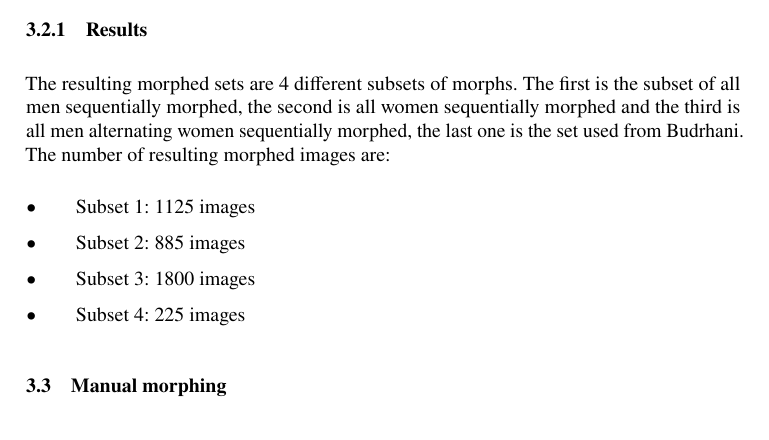
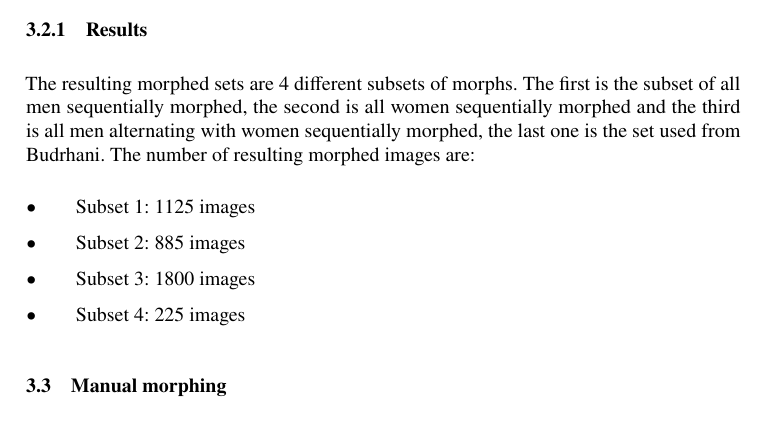
Before and after one commit to jannispriesnitz/Biometric_Systems_term_paper, a LaTeX document (Term_Paper/main.tex, which reads Term_Paper/Conception.tex): part of page 5 of 17, cut so that both start at the same text. Compiled offline with pdfLaTeX; a LaTeX package or settings file that is missing is left out.

Commit message:
Update Conception.tex

```diff
--- a/Term_Paper/Conception.tex
+++ b/Term_Paper/Conception.tex
@@ -45,7 +45,7 @@ For every morph there were 15 images for automatic and 30 for manual created fro
 To generate automatic face morphed images the software FantaMorph 5 was used in this paper. FantaMorph has the ability to create automaticaly morphed faces of to subjects. For this the software defines automatically the landmarks for both faces. These can be adjusted manually by the user afterwards, but in this paper this isn't used. Then the software generates a transition from face 1 to face 2 in a given number of steps, so called frames. For this paper a number of 15/30 steps is used. FantaMorph accepts a list of subjects to which it creates then a sequence to morph from one face to another. It doesn't morph every given subject with every given subject, only from subject 1 to subject 2 and then subejct 2 to subject 3 and so on. So it was not possible to create morphed faces of all subjects instead subsets were created and later on used.\todo{FantaMorph face detection example (2 faces, ein gutes, ein schlechtes)}
 
 \subsubsection{Results}
-The resulting morphed sets are 4 different subsets of morphs. The first is the subset of all men sequentially morphed, the second is all women sequentially morphed and the third is all men alternating women sequentially morphed, the last one is the set used from Budrhani.
+The resulting morphed sets are 4 different subsets of morphs. The first is the subset of all men sequentially morphed, the second is all women sequentially morphed and the third is all men alternating with women sequentially morphed, the last one is the set used from Budrhani.
 The number of resulting morphed images are:
 \begin{itemize}
 	\item Subset 1: 1125 images
```
